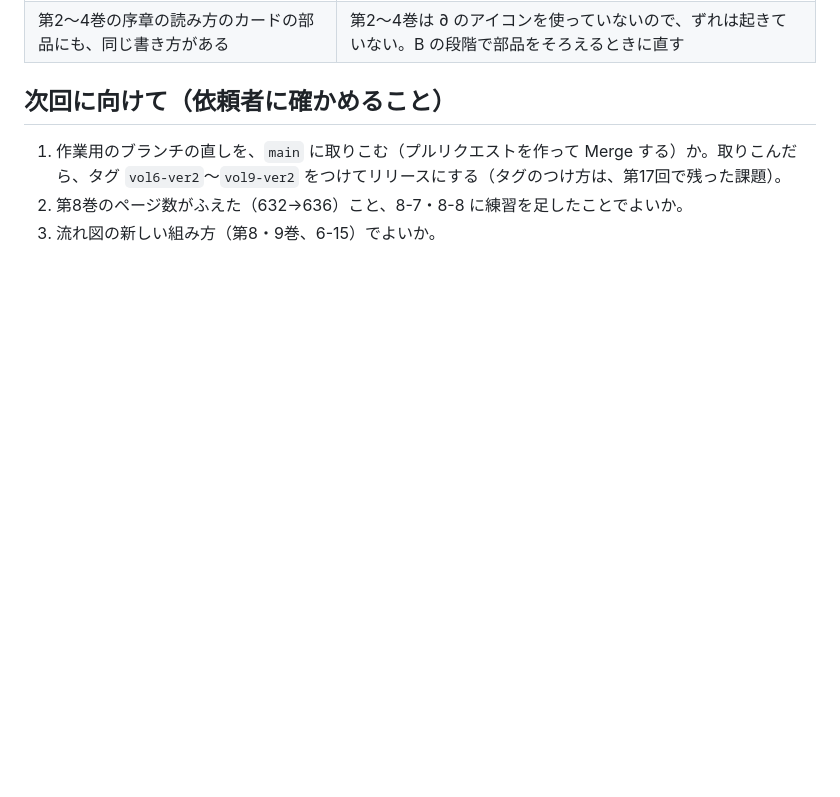
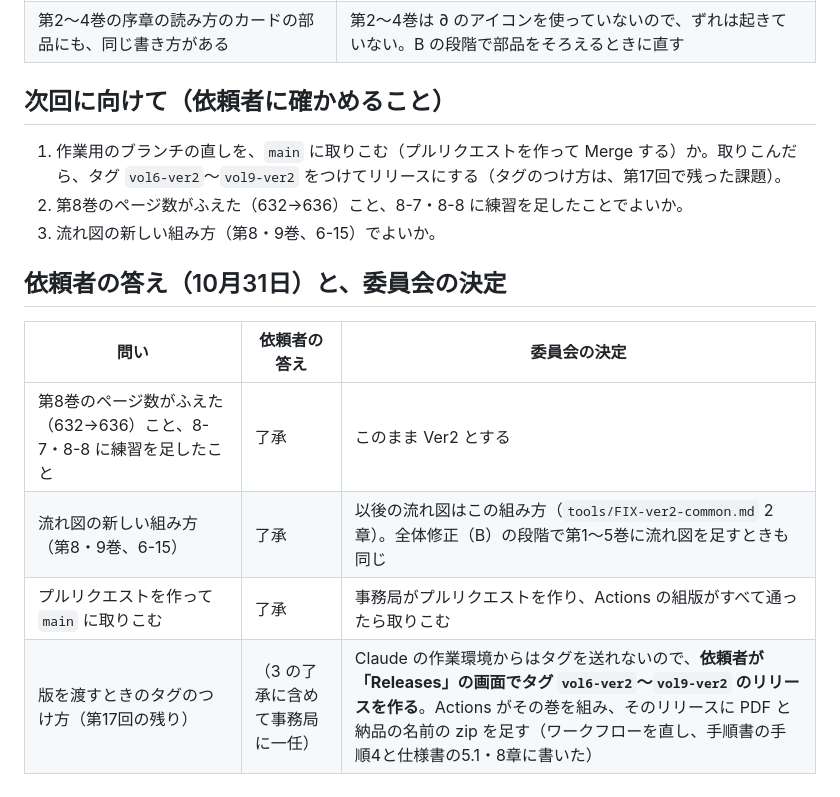
Before and after one commit to Rocky0330pe/textbook, a Markdown page: docs/議事録/第18回編集委員会_議事録_第6〜9巻Ver2の修正.md, the part around the change. GitHub-like rendering; blank space fills up the shorter version.

Commit message:
第18回編集委員会 議事録：依頼者の答え（了承）とタグのつけ方の決定を足す
Co-Authored-By: Claude Opus 5.5 <noreply@anthropic.com>
Claude-Session: https://claude.ai/code/session_01Q88U4g24nbFPimYUMadros

```diff
--- a/docs/議事録/第18回編集委員会_議事録_第6〜9巻Ver2の修正.md
+++ b/docs/議事録/第18回編集委員会_議事録_第6〜9巻Ver2の修正.md
@@ -121,3 +121,12 @@
 1. 作業用のブランチの直しを、`main` に取りこむ（プルリクエストを作って Merge する）か。取りこんだら、タグ `vol6-ver2`〜`vol9-ver2` をつけてリリースにする（タグのつけ方は、第17回で残った課題）。
 2. 第8巻のページ数がふえた（632→636）こと、8-7・8-8 に練習を足したことでよいか。
 3. 流れ図の新しい組み方（第8・9巻、6-15）でよいか。
+
+## 依頼者の答え（10月31日）と、委員会の決定
+
+| 問い | 依頼者の答え | 委員会の決定 |
+| --- | --- | --- |
+| 第8巻のページ数がふえた（632→636）こと、8-7・8-8 に練習を足したこと | 了承 | このまま Ver2 とする |
+| 流れ図の新しい組み方（第8・9巻、6-15） | 了承 | 以後の流れ図はこの組み方（`tools/FIX-ver2-common.md` 2章）。全体修正（B）の段階で第1〜5巻に流れ図を足すときも同じ |
+| プルリクエストを作って `main` に取りこむ | 了承 | 事務局がプルリクエストを作り、Actions の組版がすべて通ったら取りこむ |
+| 版を渡すときのタグのつけ方（第17回の残り） | （3 の了承に含めて事務局に一任） | Claude の作業環境からはタグを送れないので、**依頼者が「Releases」の画面でタグ `vol6-ver2`〜`vol9-ver2` のリリースを作る**。Actions がその巻を組み、そのリリースに PDF と納品の名前の zip を足す（ワークフローを直し、手順書の手順4と仕様書の5.1・8章に書いた） |
```
